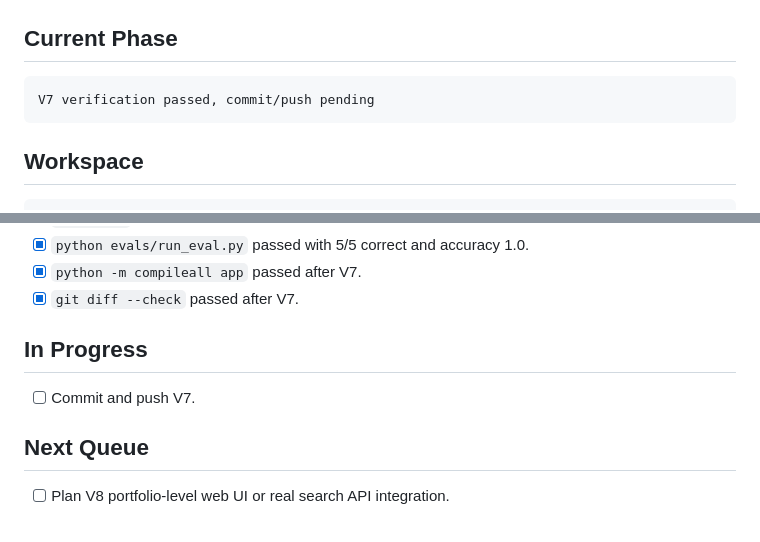
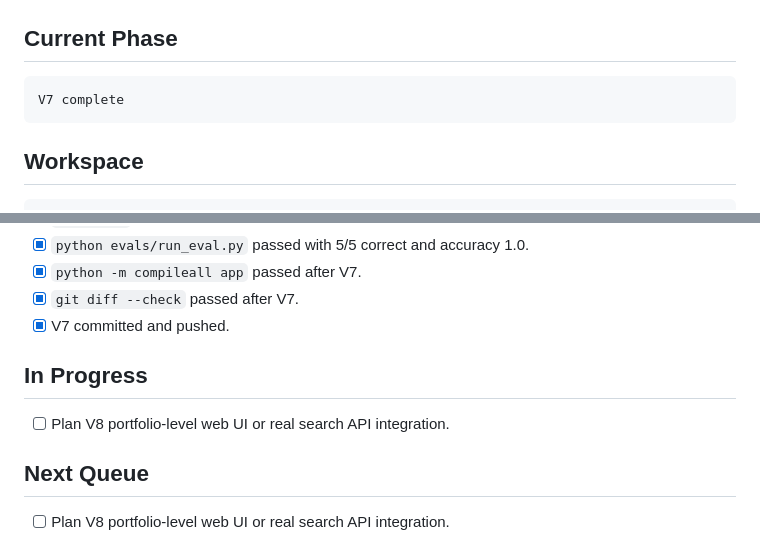
Before and after one commit to lpy235/A-Share-Factor-Research-Agent, a Markdown page: .codex-harness/STATE.md, 2 parts joined by grey strips. GitHub-like rendering.

Commit message:
docs: mark v7 complete

````diff
--- a/.codex-harness/STATE.md
+++ b/.codex-harness/STATE.md
@@ -3,7 +3,7 @@
 ## Current Phase
 
 ```text
-V7 verification passed, commit/push pending
+V7 complete
 ```
 
 ## Workspace
@@ -108,10 +108,11 @@ https://github.com/lpy235/A-Share-Factor-Research-Agent.git
 - [x] `python evals/run_eval.py` passed with 5/5 correct and accuracy 1.0.
 - [x] `python -m compileall app` passed after V7.
 - [x] `git diff --check` passed after V7.
+- [x] V7 committed and pushed.
 
 ## In Progress
 
-- [ ] Commit and push V7.
+- [ ] Plan V8 portfolio-level web UI or real search API integration.
 
 ## Next Queue
 
````
Also changed, not shown: 1 other file.
